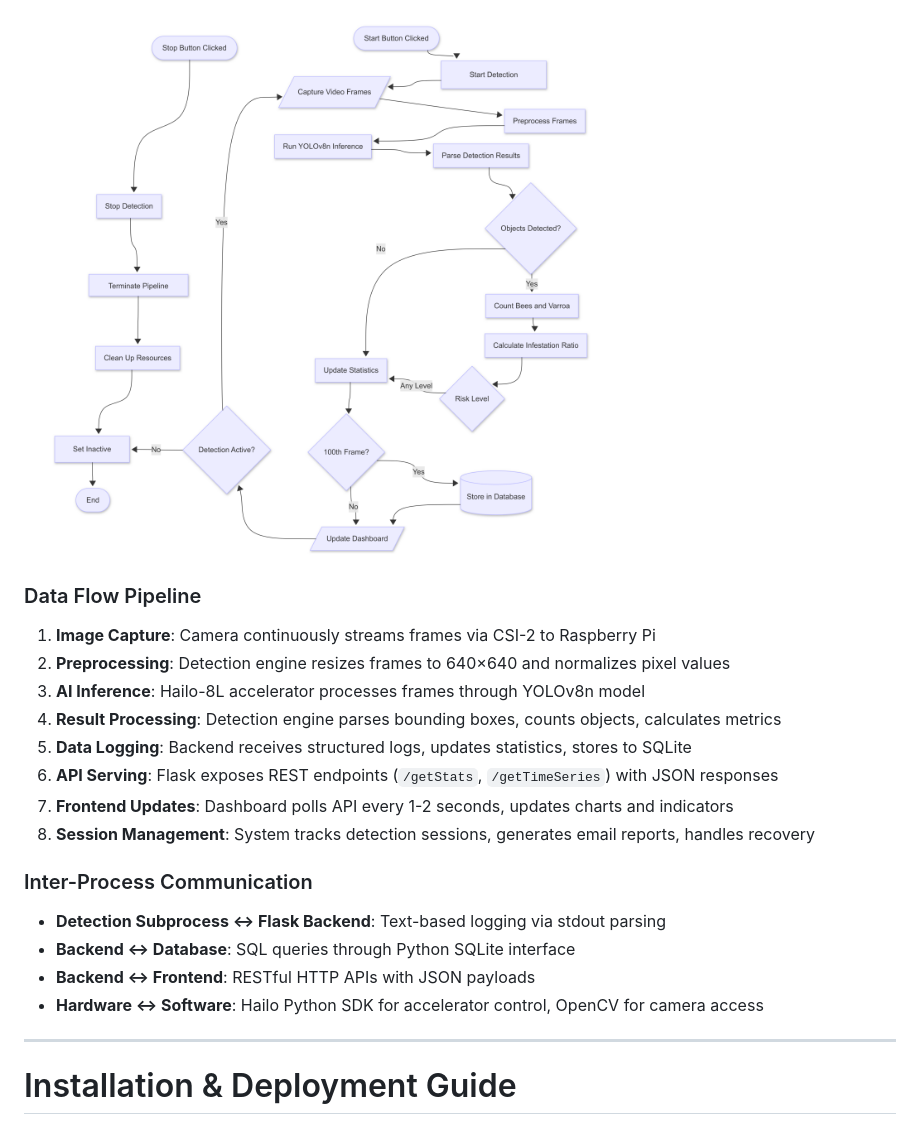
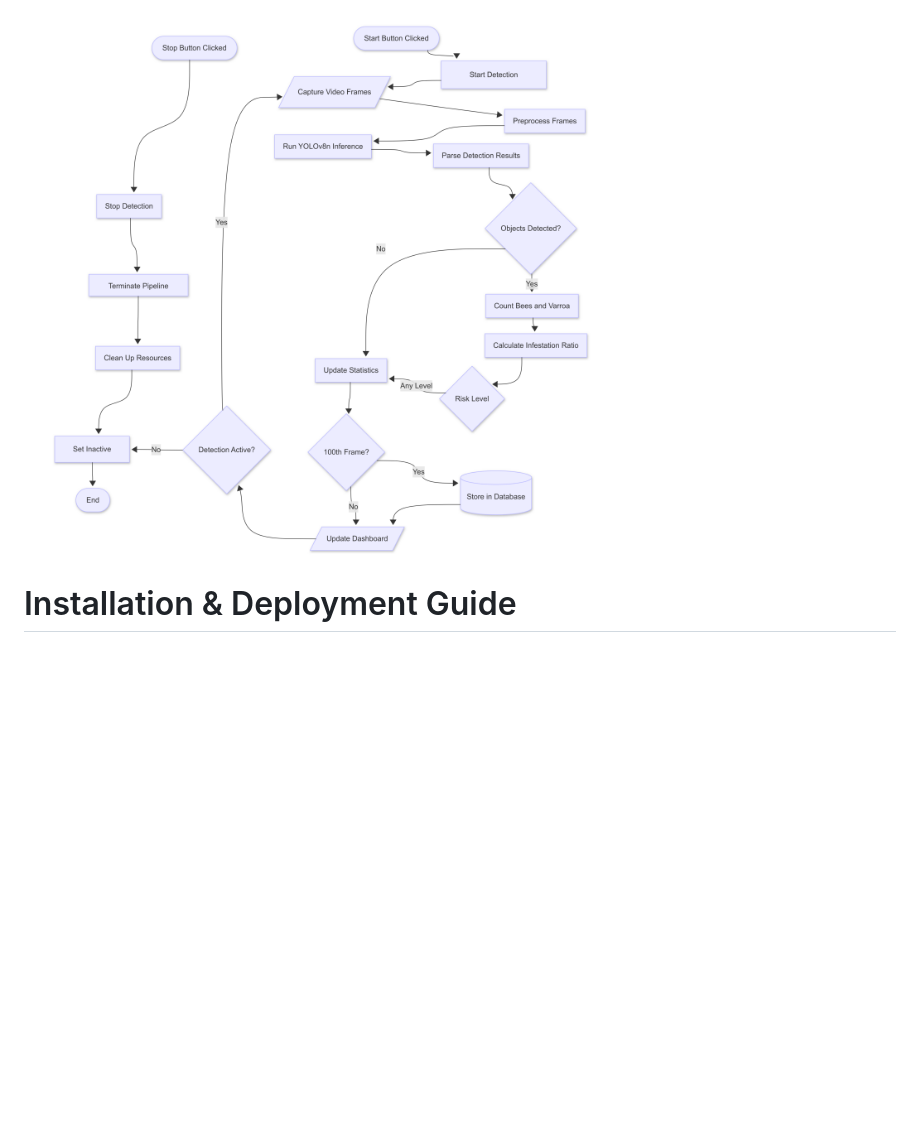
Before and after one commit to emira2003/bee-mite-detector, a Markdown page: README.md, the part around the change. GitHub-like rendering; blank space fills up the shorter version.

```diff
--- a/README.md
+++ b/README.md
@@ -101,25 +101,6 @@ The following screenshots demonstrate live detection of Varroa mites within the
 
 ![Dataflow](docs/images/dataflow.png)
 
-### Data Flow Pipeline
-
-1. **Image Capture**: Camera continuously streams frames via CSI-2 to Raspberry Pi
-2. **Preprocessing**: Detection engine resizes frames to 640×640 and normalizes pixel values
-3. **AI Inference**: Hailo-8L accelerator processes frames through YOLOv8n model
-4. **Result Processing**: Detection engine parses bounding boxes, counts objects, calculates metrics
-5. **Data Logging**: Backend receives structured logs, updates statistics, stores to SQLite
-6. **API Serving**: Flask exposes REST endpoints (`/getStats`, `/getTimeSeries`) with JSON responses
-7. **Frontend Updates**: Dashboard polls API every 1-2 seconds, updates charts and indicators
-8. **Session Management**: System tracks detection sessions, generates email reports, handles recovery
-
-### Inter-Process Communication
-
-- **Detection Subprocess ↔ Flask Backend**: Text-based logging via stdout parsing
-- **Backend ↔ Database**: SQL queries through Python SQLite interface
-- **Backend ↔ Frontend**: RESTful HTTP APIs with JSON payloads
-- **Hardware ↔ Software**: Hailo Python SDK for accelerator control, OpenCV for camera access
-
----
 
 # Installation & Deployment Guide
 
```
